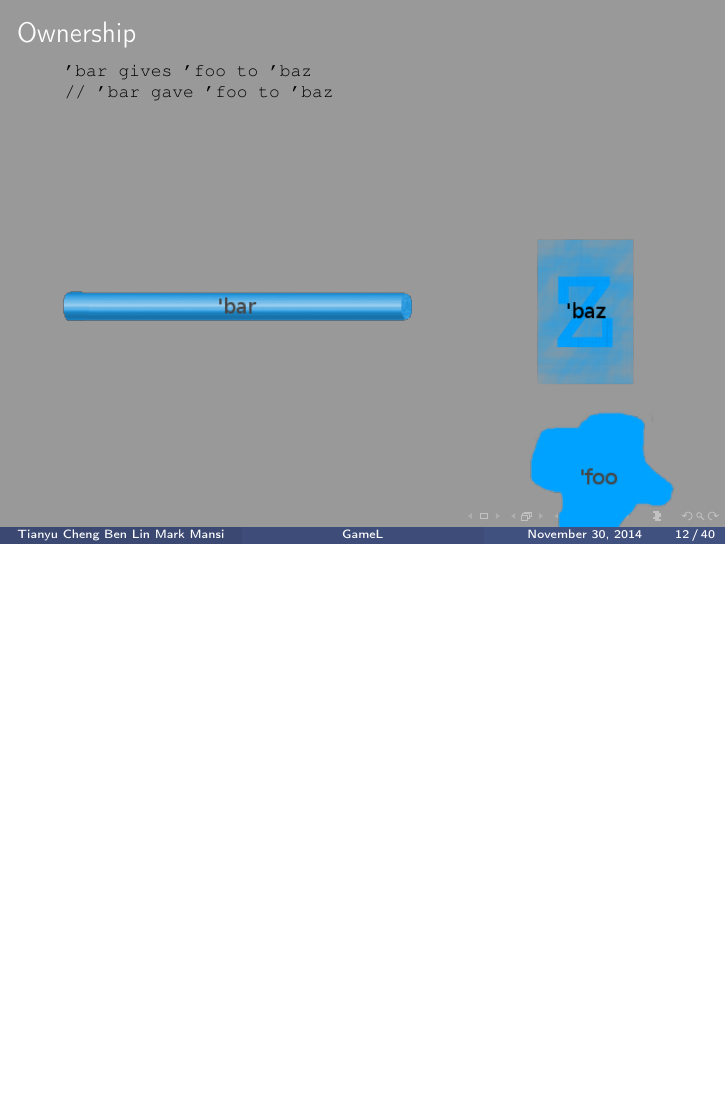
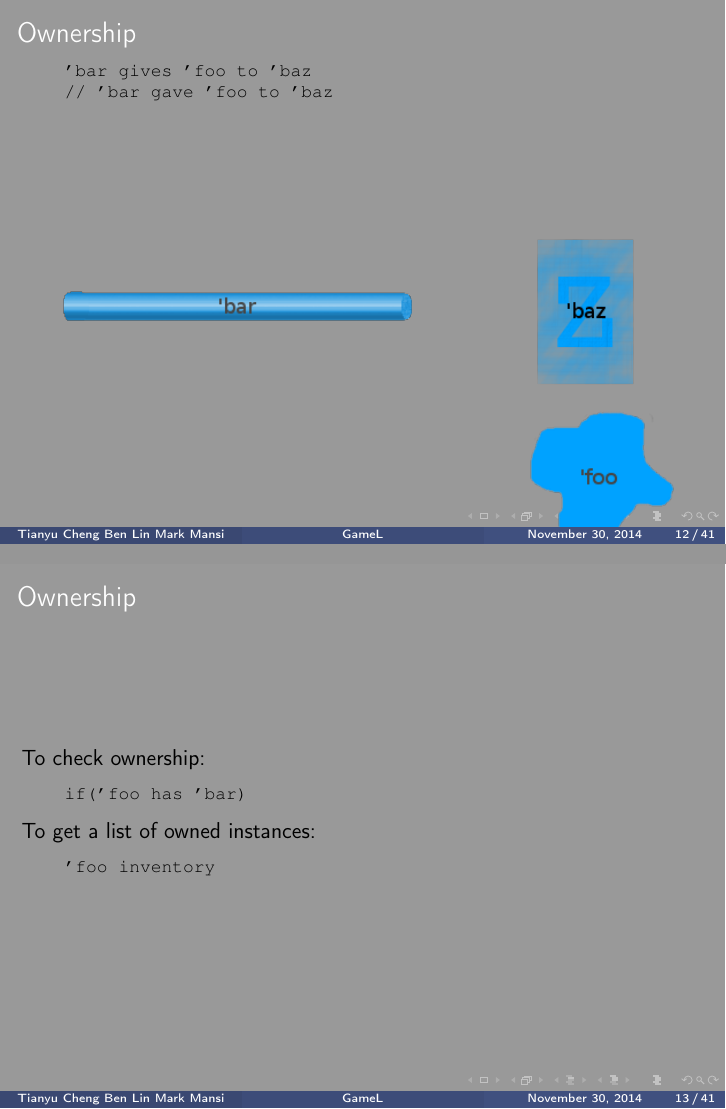
Before and after one commit to gamel/gamel, LaTeX slides (presentation/presentation.tex): page 28 of 83 before the commit and pages 28 and 29 of 84 after it, the two joined at a grey line, the shorter picture padded with empty space. Compiled offline with pdfLaTeX.

Commit message:
Added has and inventory to presentation

```diff
--- a/presentation/presentation.tex
+++ b/presentation/presentation.tex
@@ -238,6 +238,19 @@
     \end{lstlisting}
     \includegraphics<1>[width=13cm]{bar-gives1}
     \includegraphics<2>[width=13cm]{bar-gives2}
+\end{frame}
+
+\begin{frame}[fragile]
+    \frametitle{Ownership}
+    To check ownership:
+    \begin{lstlisting}
+    if('foo has 'bar)
+    \end{lstlisting}
+
+    To get a list of owned instances:
+    \begin{lstlisting}
+    'foo inventory
+    \end{lstlisting}
 \end{frame}
 
 \begin{frame}
```
Also changed, not shown: 1 other file.
